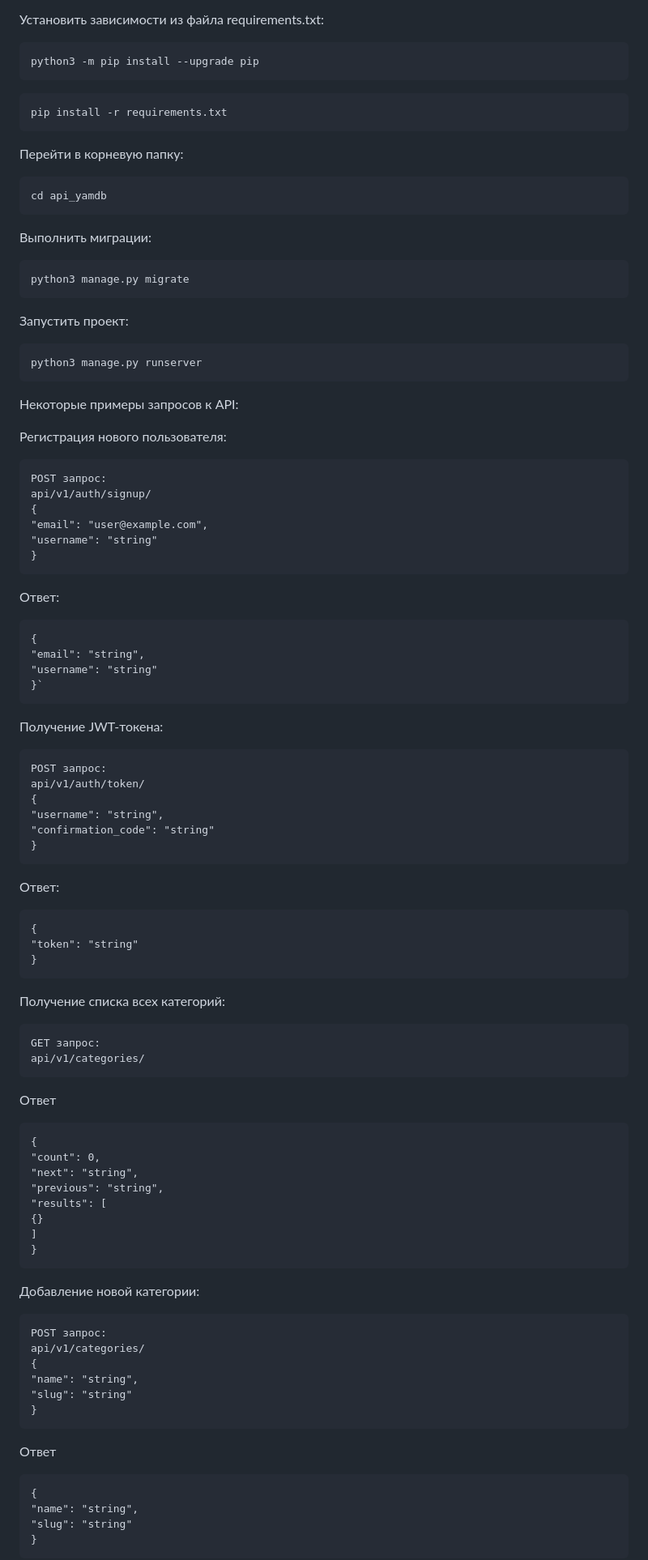
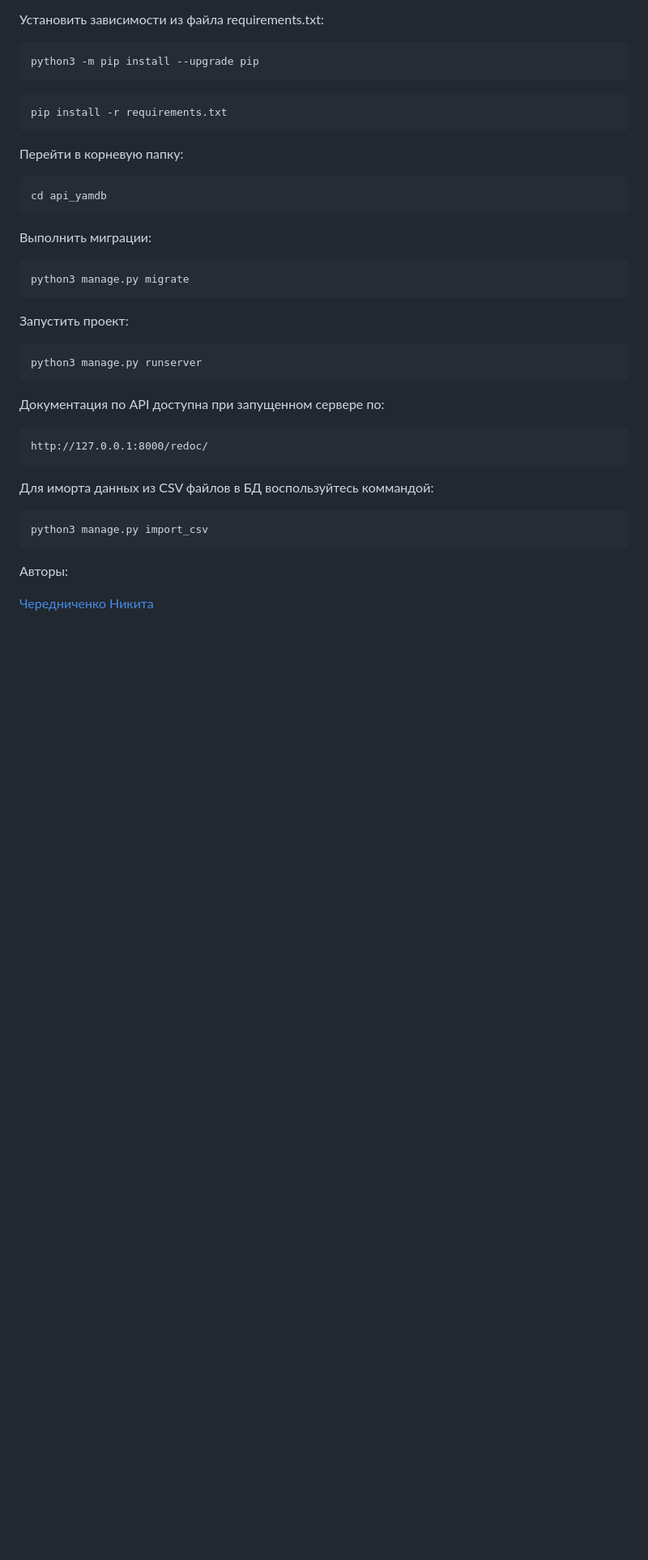
Before and after one commit to fluegergehaimer/api_yamdb, a Markdown page: README.md, the part around the change printed below. Shown: that part at 81% size. Drawn GitHub-style; blank space fills up the shorter version.

````diff
--- a/README.md
+++ b/README.md
@@ -89,74 +85,16 @@ python3 manage.py migrate
 ```
 python3 manage.py runserver
 ```
-
-
-Некоторые примеры запросов к API:
-
-Регистрация нового пользователя:
+Документация по API доступна при запущенном сервере по:
 ```
-POST запрос:
-api/v1/auth/signup/
-{
-"email": "user@example.com",
-"username": "string"
-}
+http://127.0.0.1:8000/redoc/
 ```
-Ответ:
+Для иморта данных из CSV файлов в БД воспользуйтесь коммандой:
 ```
-{
-"email": "string",
-"username": "string"
-}`
-```
-Получение JWT-токена:
-```
-POST запрос:
-api/v1/auth/token/
-{
-"username": "string",
-"confirmation_code": "string"
-}
-```
-Ответ:
-```
-{
-"token": "string"
-}
+python3 manage.py import_csv
 ```
 
-Получение списка всех категорий:
-```
-GET запрос:
-api/v1/categories/
-```
-Ответ
-```
-{
-"count": 0,
-"next": "string",
-"previous": "string",
-"results": [
-{}
-]
-}
-```
+Авторы:
 
-Добавление новой категории:
+[Чередниченко Никита](https://github.com/fluegergehaimer)
 
-```
-POST запрос:
-api/v1/categories/
-{
-"name": "string",
-"slug": "string"
-}
-```
-Ответ
-```
-{
-"name": "string",
-"slug": "string"
-}
-```
-
````
Also changed, not shown: other parts of README.md (+2 -256 lines).
